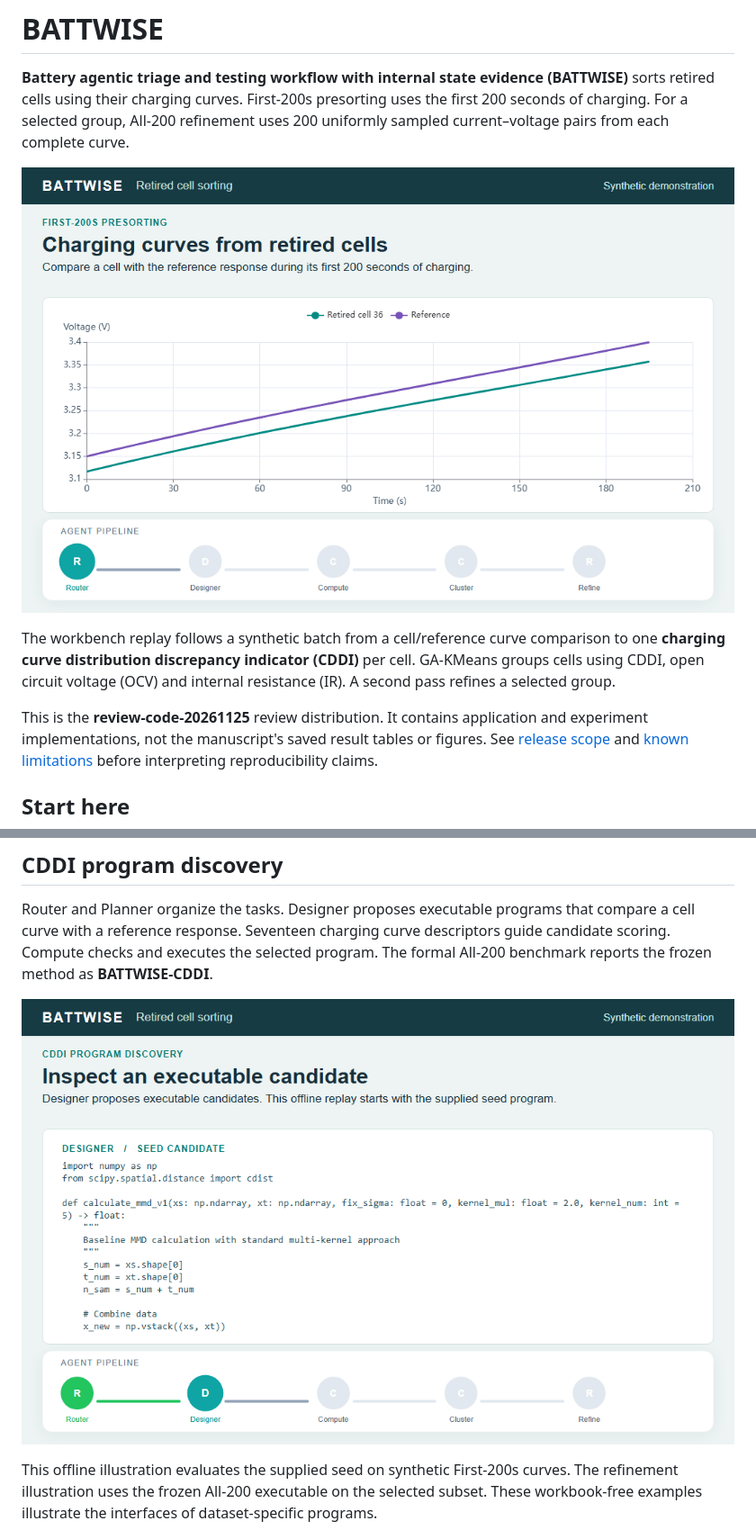
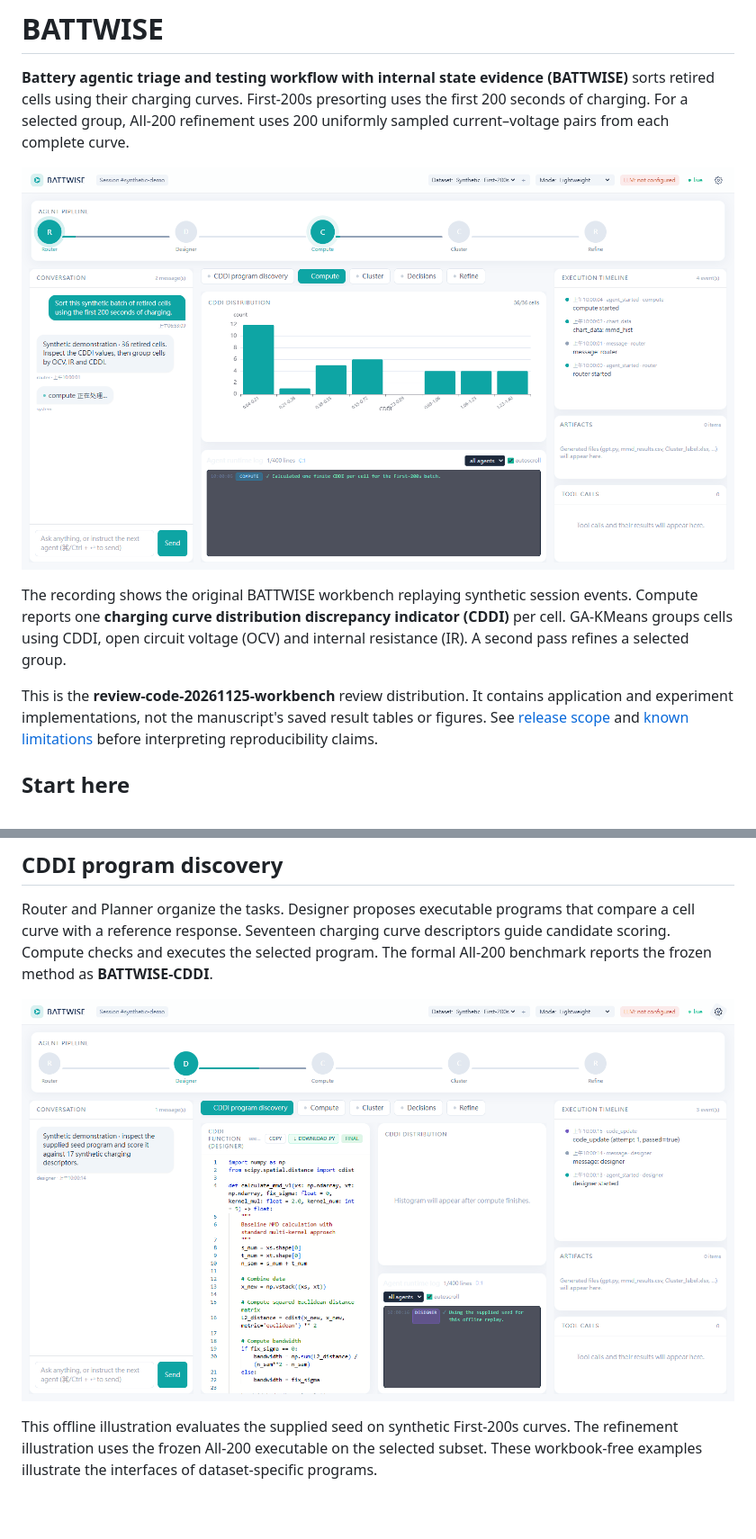
Before and after one commit to hustModo/BATTWISE, a Markdown page: README.md, 2 parts joined by grey strips. Shown at 90% size. Drawn GitHub-style; pictures changed too: docs/media/cddi-program-discovery.gif, docs/media/retired-cell-sorting.gif; blank space fills up the shorter version.

```diff
--- a/README.md
+++ b/README.md
@@ -4,9 +4,9 @@
 
 ![Retired-cell presorting and targeted refinement using synthetic curves](docs/media/retired-cell-sorting.gif)
 
-The workbench replay follows a synthetic batch from a cell/reference curve comparison to one **charging curve distribution discrepancy indicator (CDDI)** per cell. GA-KMeans groups cells using CDDI, open circuit voltage (OCV) and internal resistance (IR). A second pass refines a selected group.
+The recording shows the original BATTWISE workbench replaying synthetic session events. Compute reports one **charging curve distribution discrepancy indicator (CDDI)** per cell. GA-KMeans groups cells using CDDI, open circuit voltage (OCV) and internal resistance (IR). A second pass refines a selected group.
 
-This is the **review-code-20261125** review distribution. It contains application
+This is the **review-code-20261125-workbench** review distribution. It contains application
 and experiment implementations, not the manuscript's saved result tables or
 figures. See [release scope](docs/RELEASE_SCOPE.md) and
 [known limitations](docs/LIMITATIONS.md) before interpreting reproducibility claims.
```
Also changed, not shown: README.zh-CN.md (+1 -1 lines), 2 other files.
